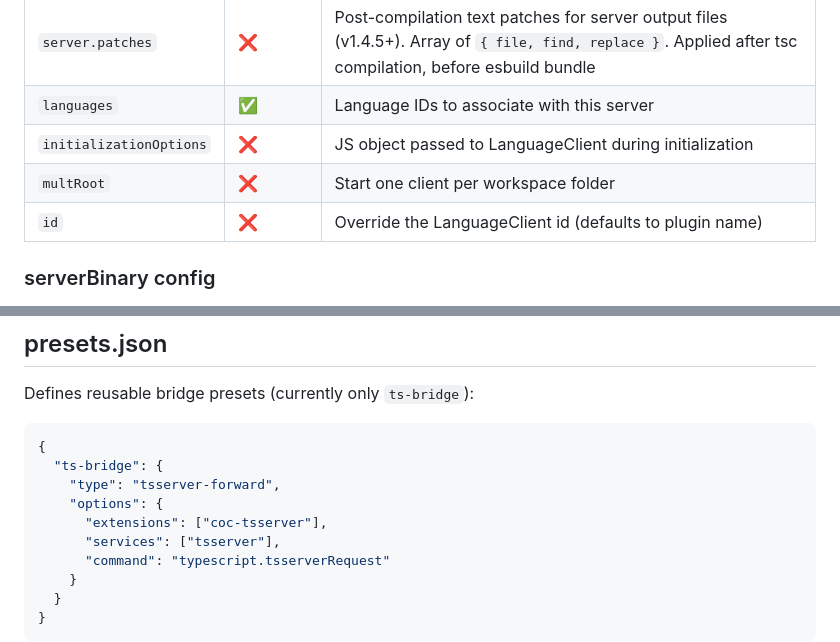
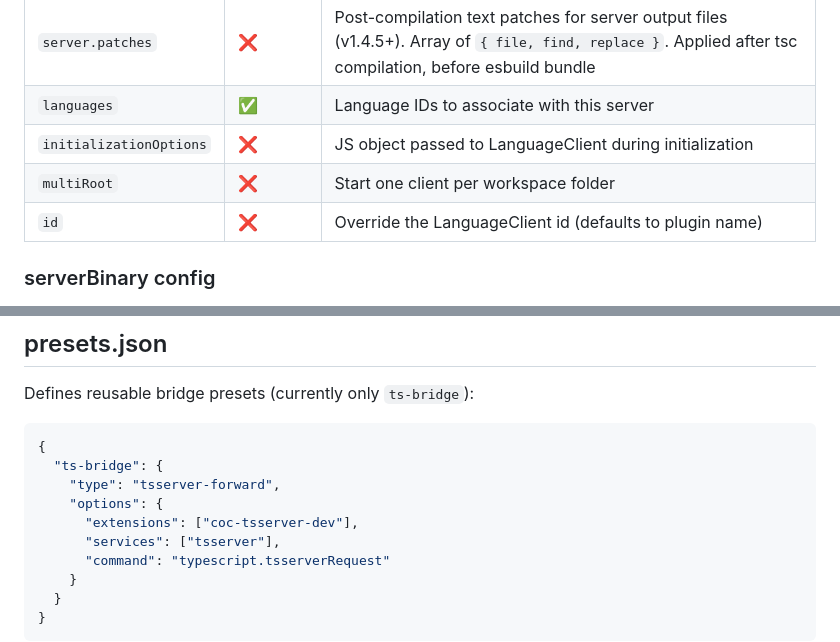
Before and after one commit to ChuYanLon/coc-vscode-registry, a Markdown page: README.md, 2 parts joined by grey strips. Rendered like a GitHub page.

Commit message:
docs: fix typo and update ts-bridge extension example - Fix typo in table: `multRoot` → `multiRoot` in server config documentation - Update ts-bridge default extension from `coc-tsserver` to `coc-tsserver-dev` in bridge presets example

```diff
--- a/README.md
+++ b/README.md
@@ -82,7 +82,7 @@ Package registry data for [coc-vscode-loader](https://github.com/coc-plugin/coc-
 | `server.patches` | ❌ | Post-compilation text patches for server output files (v1.4.5+). Array of `{ file, find, replace }`. Applied after tsc compilation, before esbuild bundle |
 | `languages` | ✅ | Language IDs to associate with this server |
 | `initializationOptions` | ❌ | JS object passed to LanguageClient during initialization |
-| `multRoot` | ❌ | Start one client per workspace folder |
+| `multiRoot` | ❌ | Start one client per workspace folder |
 | `id` | ❌ | Override the LanguageClient id (defaults to plugin name) |
 
 ### serverBinary config
@@ -104,7 +104,7 @@ Defines reusable bridge presets (currently only `ts-bridge`):
   "ts-bridge": {
     "type": "tsserver-forward",
     "options": {
-      "extensions": ["coc-tsserver"],
+      "extensions": ["coc-tsserver-dev"],
       "services": ["tsserver"],
       "command": "typescript.tsserverRequest"
     }
```
